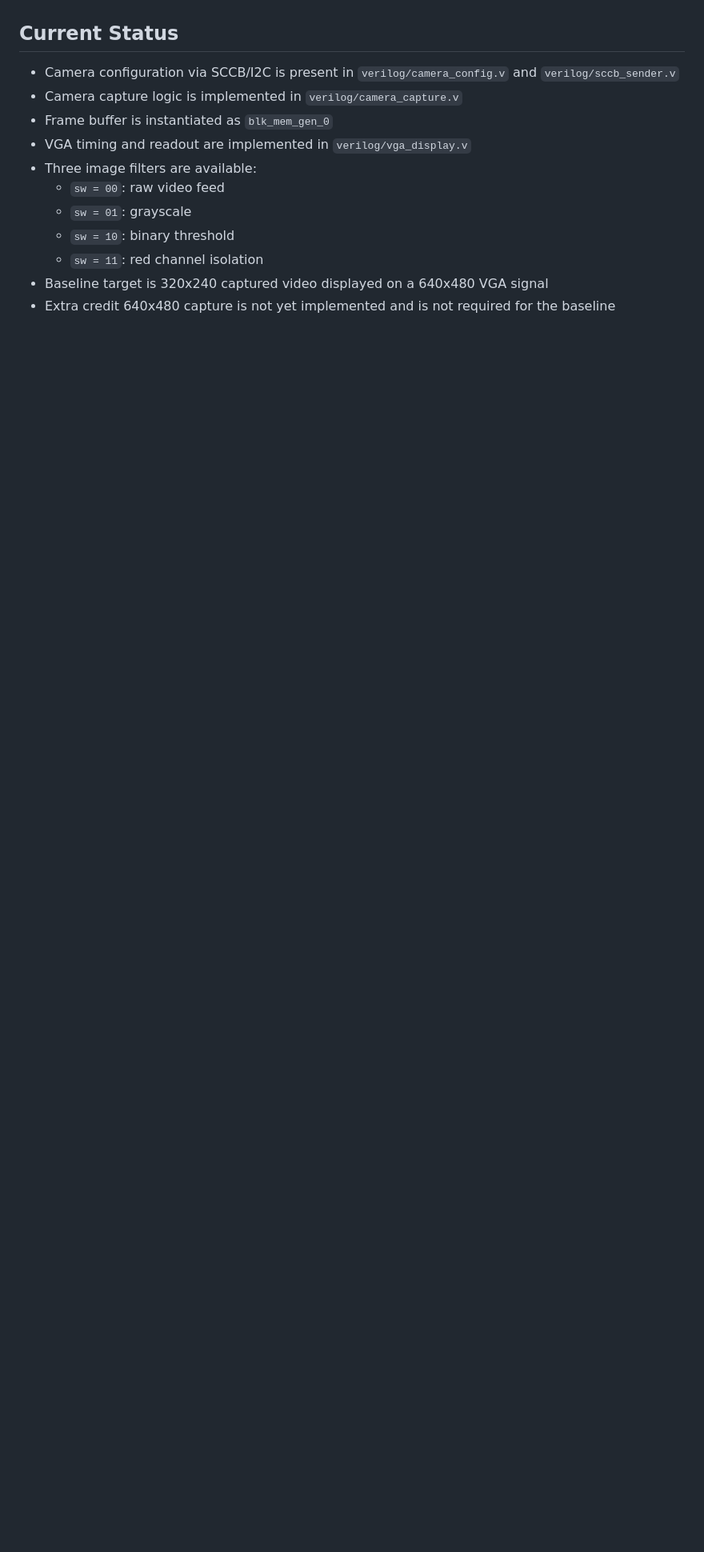
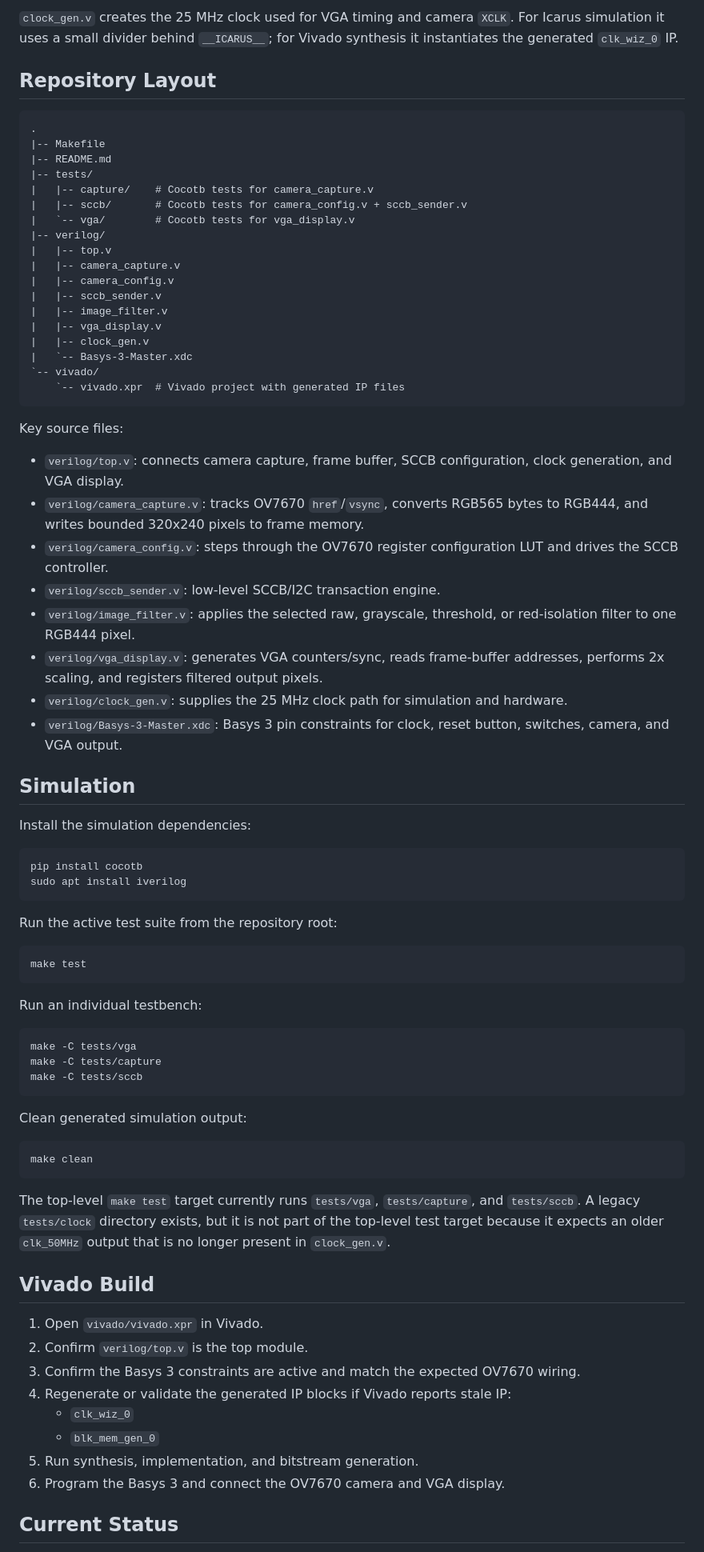
Before and after one commit to DeepAung/hw-final-project, a Markdown page: README.md, the part around one of its changes. Shown at 80% size. Rendered like a GitHub page; blank space fills up the shorter version.

Commit message:
chore: update README.md

````diff
--- a/README.md
+++ b/README.md
@@ -7,14 +63,80 @@ The design captures video from the camera, stores it in Block RAM, and outputs i
+`clock_gen.v` creates the 25 MHz clock used for VGA timing and camera `XCLK`. For Icarus simulation it uses a small divider behind `__ICARUS__`; for Vivado synthesis it instantiates the generated `clk_wiz_0` IP.
+
+## Repository Layout
+
+```text
+.
+|-- Makefile
+|-- README.md
+|-- tests/
+|   |-- capture/    # Cocotb tests for camera_capture.v
+|   |-- sccb/       # Cocotb tests for camera_config.v + sccb_sender.v
+|   `-- vga/        # Cocotb tests for vga_display.v
+|-- verilog/
+|   |-- top.v
+|   |-- camera_capture.v
+|   |-- camera_config.v
+|   |-- sccb_sender.v
+|   |-- image_filter.v
+|   |-- vga_display.v
+|   |-- clock_gen.v
+|   `-- Basys-3-Master.xdc
+`-- vivado/
+    `-- vivado.xpr  # Vivado project with generated IP files
+```
+
+Key source files:
+
+- `verilog/top.v`: connects camera capture, frame buffer, SCCB configuration, clock generation, and VGA display.
+- `verilog/camera_capture.v`: tracks OV7670 `href`/`vsync`, converts RGB565 bytes to RGB444, and writes bounded 320x240 pixels to frame memory.
+- `verilog/camera_config.v`: steps through the OV7670 register configuration LUT and drives the SCCB controller.
+- `verilog/sccb_sender.v`: low-level SCCB/I2C transaction engine.
+- `verilog/image_filter.v`: applies the selected raw, grayscale, threshold, or red-isolation filter to one RGB444 pixel.
+- `verilog/vga_display.v`: generates VGA counters/sync, reads frame-buffer addresses, performs 2x scaling, and registers filtered output pixels.
+- `verilog/clock_gen.v`: supplies the 25 MHz clock path for simulation and hardware.
+- `verilog/Basys-3-Master.xdc`: Basys 3 pin constraints for clock, reset button, switches, camera, and VGA output.
+
+## Simulation
+
+Install the simulation dependencies:
+
+```sh
+pip install cocotb
+sudo apt install iverilog
+```
+
+Run the active test suite from the repository root:
+
+```sh
+make test
+```
+
+Run an individual testbench:
+
+```sh
+make -C tests/vga
+make -C tests/capture
+make -C tests/sccb
+```
+
+Clean generated simulation output:
+
+```sh
+make clean
+```
+
+The top-level `make test` target currently runs `tests/vga`, `tests/capture`, and `tests/sccb`. A legacy `tests/clock` directory exists, but it is not part of the top-level test target because it expects an older `clk_50MHz` output that is no longer present in `clock_gen.v`.
+
+## Vivado Build
+
+1. Open `vivado/vivado.xpr` in Vivado.
+2. Confirm `verilog/top.v` is the top module.
+3. Confirm the Basys 3 constraints are active and match the expected OV7670 wiring.
+4. Regenerate or validate the generated IP blocks if Vivado reports stale IP:
+   - `clk_wiz_0`
+   - `blk_mem_gen_0`
+5. Run synthesis, implementation, and bitstream generation.
+6. Program the Basys 3 and connect the OV7670 camera and VGA display.
 
 ## Current Status
-- Camera configuration via SCCB/I2C is present in `verilog/camera_config.v` and `verilog/sccb_sender.v`
-- Camera capture logic is implemented in `verilog/camera_capture.v`
-- Frame buffer is instantiated as `blk_mem_gen_0`
-- VGA timing and readout are implemented in `verilog/vga_display.v`
-- Three image filters are available:
-  - `sw = 00`: raw video feed
-  - `sw = 01`: grayscale
-  - `sw = 10`: binary threshold
-  - `sw = 11`: red channel isolation
-- Baseline target is 320x240 captured video displayed on a 640x480 VGA signal
-- Extra credit 640x480 capture is not yet implemented and is not required for the baseline
 
````
Also changed, not shown: other parts of README.md (+72 -63 lines).
